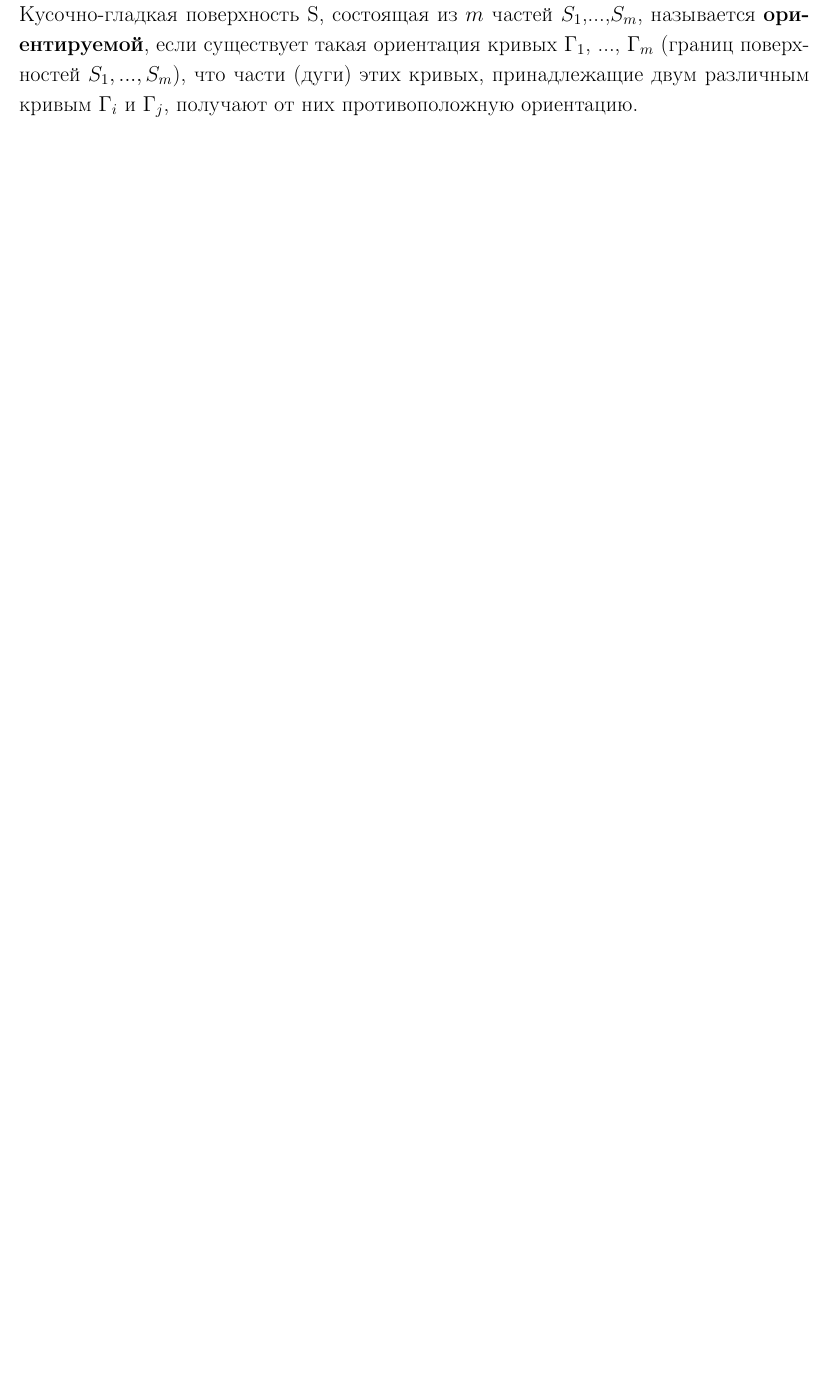
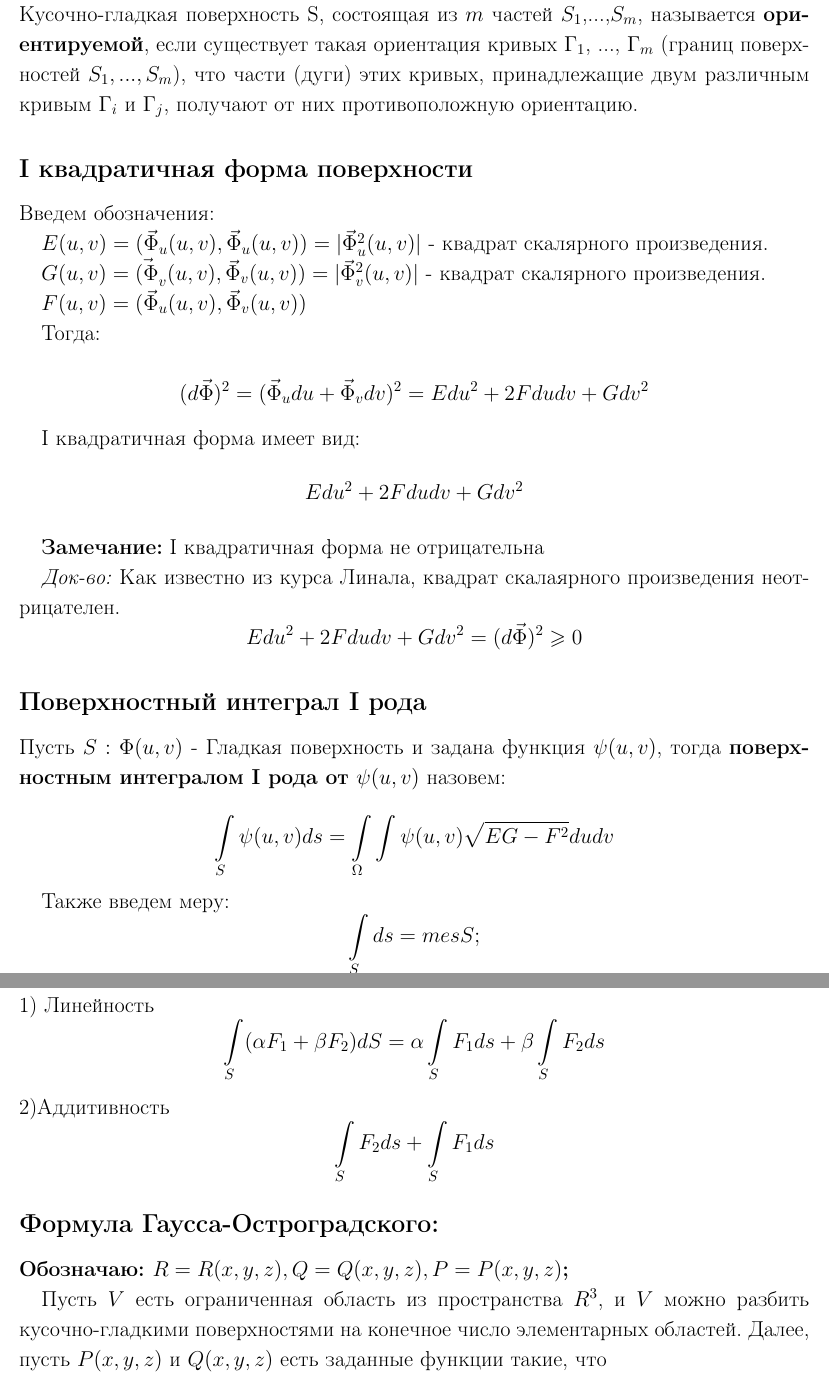
Before and after one commit to MaximKurbatov20212/Math, a LaTeX document (sample.tex): part of page 29 of 31 before the commit and two parts of pages 30 and 31 of 33 after it, the two joined at a grey line, cut so that both start at the same text, the shorter picture padded with empty space. Compiled offline with pdfLaTeX.

Commit message:
кв форма,Гаусс-Остроградский

```diff
--- a/sample.tex
+++ b/sample.tex
@@ -852,6 +856,62 @@ $S_1$,...,$S_m$, называется \textbf{ориентируемой}, ес
 части (дуги) этих кривых, принадлежащие двум различным кривым
 $\Gamma_i$ и $\Gamma_j$, получают от них противоположную ориентацию.
 
+\subsection*{I квадратичная форма поверхности}
+
+	Введем обозначения:
+
+	$E(u , v) = (\vec{\Phi}_u(u , v) , \vec{\Phi}_u( u, v)) = |\vec{\Phi}_u^2( u, v)|$ - квадрат скалярного произведения.
+
+	$G(u , v) = \vec{(\Phi}_v(u , v) , \vec{\Phi}_v( u, v)) = |\vec{\Phi}_v^2( u, v)|$ - квадрат скалярного произведения.
+
+	$F(u , v) = (\vec{\Phi}_u(u , v) , \vec{\Phi}_v( u, v))$
+
+	Тогда:
+
+	$$(d\vec{\Phi})^2 = (\vec{\Phi}_u du + \vec{\Phi}_v dv)^2 = Edu^2 + 2Fdudv + Gdv^2$$
+
+	I квадратичная форма имеет вид:
+	$$Edu^2 + 2Fdudv + Gdv^2$$
+
+\textbf{Замечание:}
+	I квадратичная форма не отрицательна
+
+\textit{Док-во:}
+Как известно из курса Линала, квадрат скалаярного произведения неотрицателен.
+	$$Edu^2 + 2Fdudv + Gdv^2 = (d\vec{\Phi})^2 \geqslant 0$$
+
+\subsection*{Поверхностный интеграл I рода}
+	Пусть $S : \Phi(u , v)$ - Гладкая поверхность и задана функция $\psi(u , v)$, тогда \textbf{поверхностным интегралом I рода от $\psi(u,v)$} назовем:
+
+$$
+\int\limits_{S} \psi(u , v) ds
+=
+\int\limits_{\Omega}\int \psi(u,v)\sqrt{EG - F^2}dudv
+$$
+
+	Также введем меру:
+$$
+	\int\limits_{S}ds = mesS;
+$$
+
+\subsection*{Свойства поверхностных интегралов I рода:}
+	1) Линейность
+$$
+\int\limits_{S} (\alpha F_1 + \beta F_2)dS
+=
+\alpha\int\limits_{S}  F_1ds
++
+\beta\int\limits_{S}  F_2ds
+$$
+	2)Аддитивность
+$$
+\int\limits_{S}  F_2ds
++
+\int\limits_{S}  F_1ds
 
 
+\subsection*{Формула Гаусса-Остроградского:}
+\textbf{Обозначаю: $R = R(x, y ,z) , Q = Q(x,y,z) , P = P(x,y,z)$;}
 
+		Пусть $V$ есть ограниченная область из пространства $R^3$, и $V$ можно разбить кусочно-гладкими поверхностями на конечное число элементарных областей. Далее, пусть $P(x, y ,z)$ и $Q(x, y ,z)$ есть заданные функции
+такие, что
```
Also changed, not shown: sample.pdf, sample.tex (34 more changed lines).
